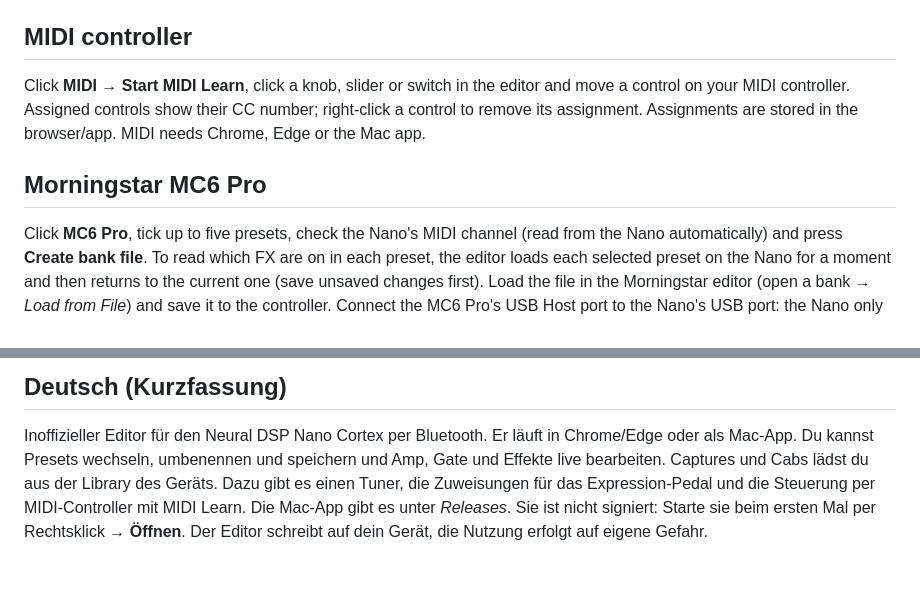
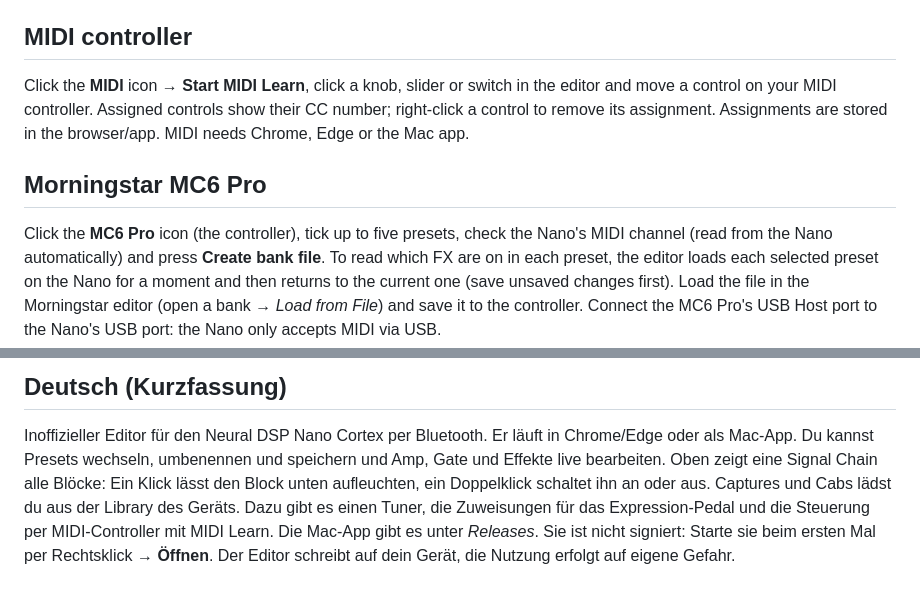
Before and after one commit to DrD85/nano-cortex-editor, a Markdown page: README.md, 2 parts joined by grey strips. GitHub-like rendering.

```diff
--- a/README.md
+++ b/README.md
@@ -81,13 +90,13 @@ The app is a small [Electron](https://www.electronjs.org) shell around `index.ht
 
 ## MIDI controller
 
-Click **MIDI** → **Start MIDI Learn**, click a knob, slider or switch in the editor and move a control on your
+Click the **MIDI** icon → **Start MIDI Learn**, click a knob, slider or switch in the editor and move a control on your
 MIDI controller. Assigned controls show their CC number; right-click a control to remove its assignment.
 Assignments are stored in the browser/app. MIDI needs Chrome, Edge or the Mac app.
 
 ## Morningstar MC6 Pro
 
-Click **MC6 Pro**, tick up to five presets, check the Nano's MIDI channel (read from the Nano automatically)
+Click the **MC6 Pro** icon (the controller), tick up to five presets, check the Nano's MIDI channel (read from the Nano automatically)
 and press **Create bank file**. To read which FX are on in each preset, the editor loads each selected preset on the
 Nano for a moment and then returns to the current one (save unsaved changes first). Load the file in the Morningstar editor (open a bank → *Load from File*) and save it
 to the controller. Connect the MC6 Pro's USB Host port to the Nano's USB port: the Nano only accepts MIDI via USB.
@@ -130,6 +139,7 @@ The message layouts used here are documented in comments in `index.html`.
 
 Inoffizieller Editor für den Neural DSP Nano Cortex per Bluetooth. Er läuft in Chrome/Edge oder als Mac-App.
 Du kannst Presets wechseln, umbenennen und speichern und Amp, Gate und Effekte live bearbeiten.
+Oben zeigt eine Signal Chain alle Blöcke: Ein Klick lässt den Block unten aufleuchten, ein Doppelklick schaltet ihn an oder aus.
 Captures und Cabs lädst du aus der Library des Geräts. Dazu gibt es einen Tuner, die Zuweisungen
 für das Expression-Pedal und die Steuerung per MIDI-Controller mit MIDI Learn.
 Die Mac-App gibt es unter *Releases*. Sie ist nicht signiert: Starte sie beim ersten Mal per Rechtsklick → **Öffnen**.
```
Also changed, not shown: other parts of README.md (+12 -3 lines), docs/screenshot.png, 3 other files.
